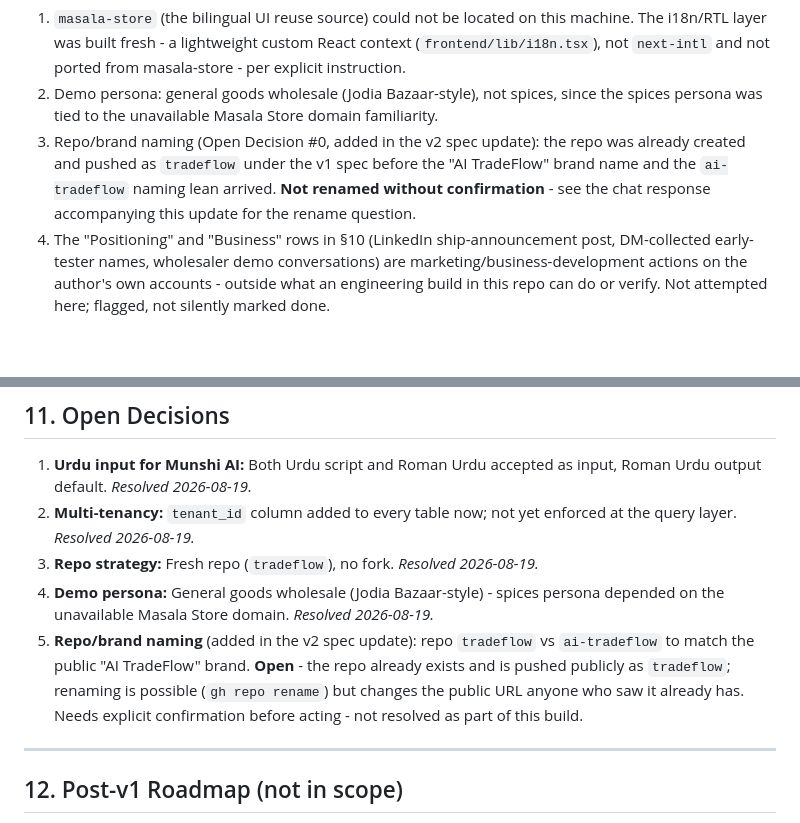
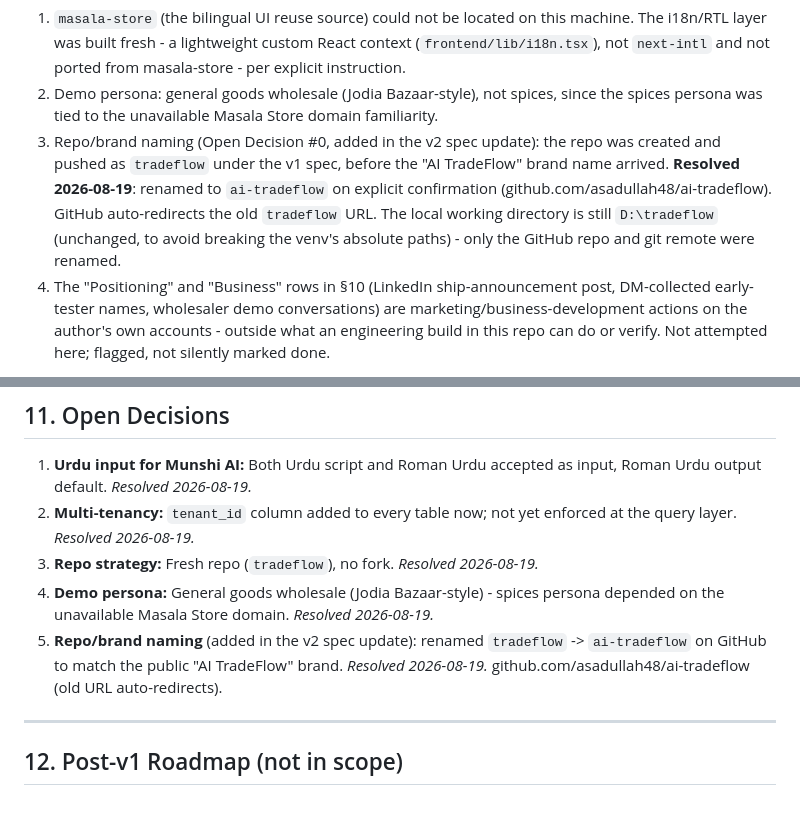
Before and after one commit to asadullah48/ai-tradeflow, a Markdown page: SPEC-TRADEFLOW.md, 2 parts joined by grey strips. GitHub-like rendering; blank space fills up the shorter version.

Commit message:
Rename repo to ai-tradeflow, resolve Open Decision #0
Confirmed by the user: renamed the GitHub repo from tradeflow to
ai-tradeflow to match the public 'AI TradeFlow' brand (gh repo rename;
old URL auto-redirects, local remote updated automatically). Local
working directory intentionally left as D:\tradeflow to avoid breaking
the venv's absolute paths - only the GitHub repo/remote changed.

Updated SPEC-TRADEFLOW.md and SESSION-4-SUMMARY.md to mark this
resolved and point at the new URL.

Co-Authored-By: Claude Sonnet 5 <noreply@anthropic.com>

```diff
--- a/SPEC-TRADEFLOW.md
+++ b/SPEC-TRADEFLOW.md
@@ -26,10 +26,13 @@ the plan as originally written:
    since the spices persona was tied to the unavailable Masala Store
    domain familiarity.
 3. Repo/brand naming (Open Decision #0, added in the v2 spec update):
-   the repo was already created and pushed as `tradeflow` under the v1
-   spec before the "AI TradeFlow" brand name and the `ai-tradeflow`
-   naming lean arrived. **Not renamed without confirmation** - see the
-   chat response accompanying this update for the rename question.
+   the repo was created and pushed as `tradeflow` under the v1 spec,
+   before the "AI TradeFlow" brand name arrived. **Resolved 2026-08-19**:
+   renamed to `ai-tradeflow` on explicit confirmation
+   (github.com/asadullah48/ai-tradeflow). GitHub auto-redirects the old
+   `tradeflow` URL. The local working directory is still `D:\tradeflow`
+   (unchanged, to avoid breaking the venv's absolute paths) - only the
+   GitHub repo and git remote were renamed.
 4. The "Positioning" and "Business" rows in §10 (LinkedIn ship-announcement
    post, DM-collected early-tester names, wholesaler demo conversations)
    are marketing/business-development actions on the author's own
@@ -255,7 +258,7 @@ Claude Code (General Agent)
 2. **Multi-tenancy:** `tenant_id` column added to every table now; not yet enforced at the query layer. *Resolved 2026-08-19.*
 3. **Repo strategy:** Fresh repo (`tradeflow`), no fork. *Resolved 2026-08-19.*
 4. **Demo persona:** General goods wholesale (Jodia Bazaar-style) - spices persona depended on the unavailable Masala Store domain. *Resolved 2026-08-19.*
-0. **Repo/brand naming** (added in the v2 spec update): repo `tradeflow` vs `ai-tradeflow` to match the public "AI TradeFlow" brand. **Open** - the repo already exists and is pushed publicly as `tradeflow`; renaming is possible (`gh repo rename`) but changes the public URL anyone who saw it already has. Needs explicit confirmation before acting - not resolved as part of this build.
+0. **Repo/brand naming** (added in the v2 spec update): renamed `tradeflow` -> `ai-tradeflow` on GitHub to match the public "AI TradeFlow" brand. *Resolved 2026-08-19.* github.com/asadullah48/ai-tradeflow (old URL auto-redirects).
 
 ---
 
```
Also changed, not shown: SESSION-4-SUMMARY.md (+1 -1 lines).
